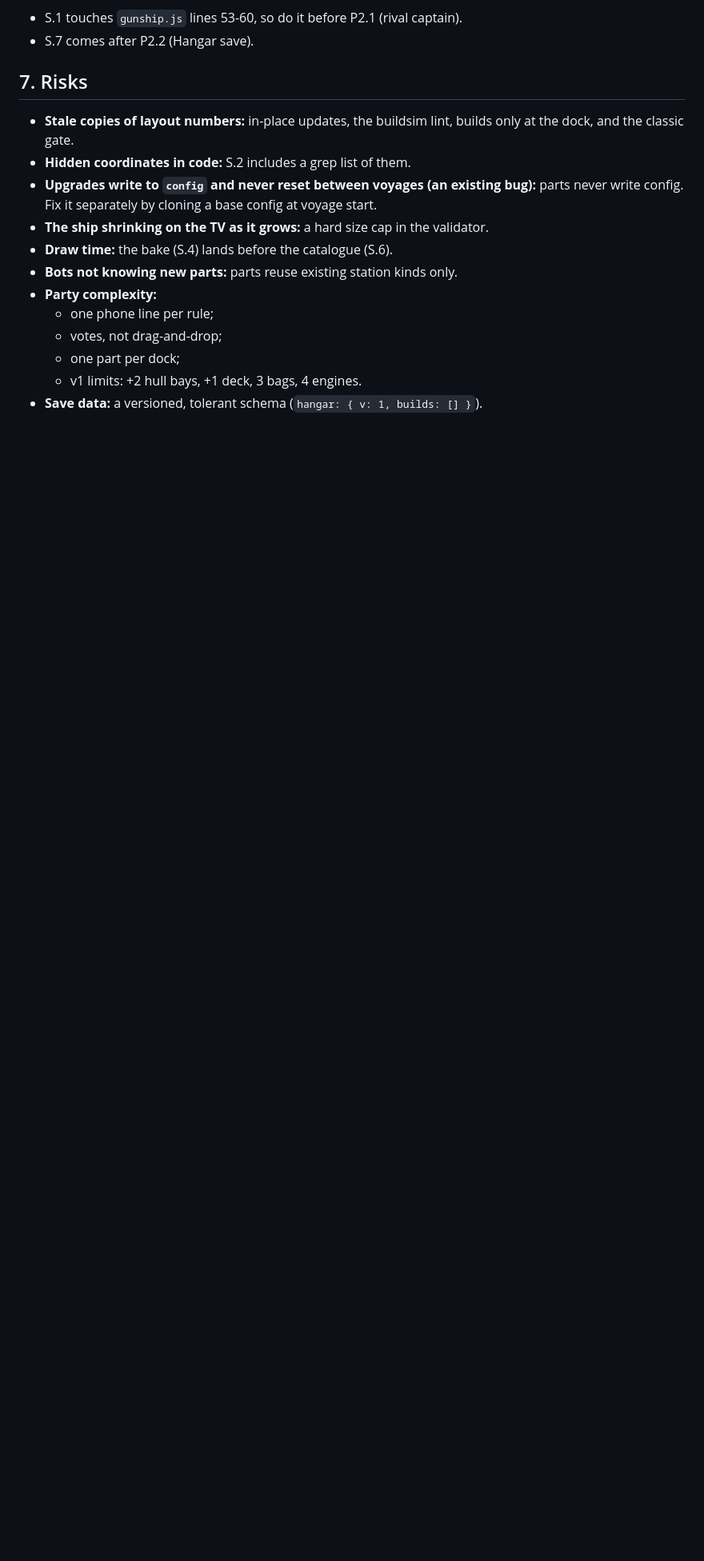
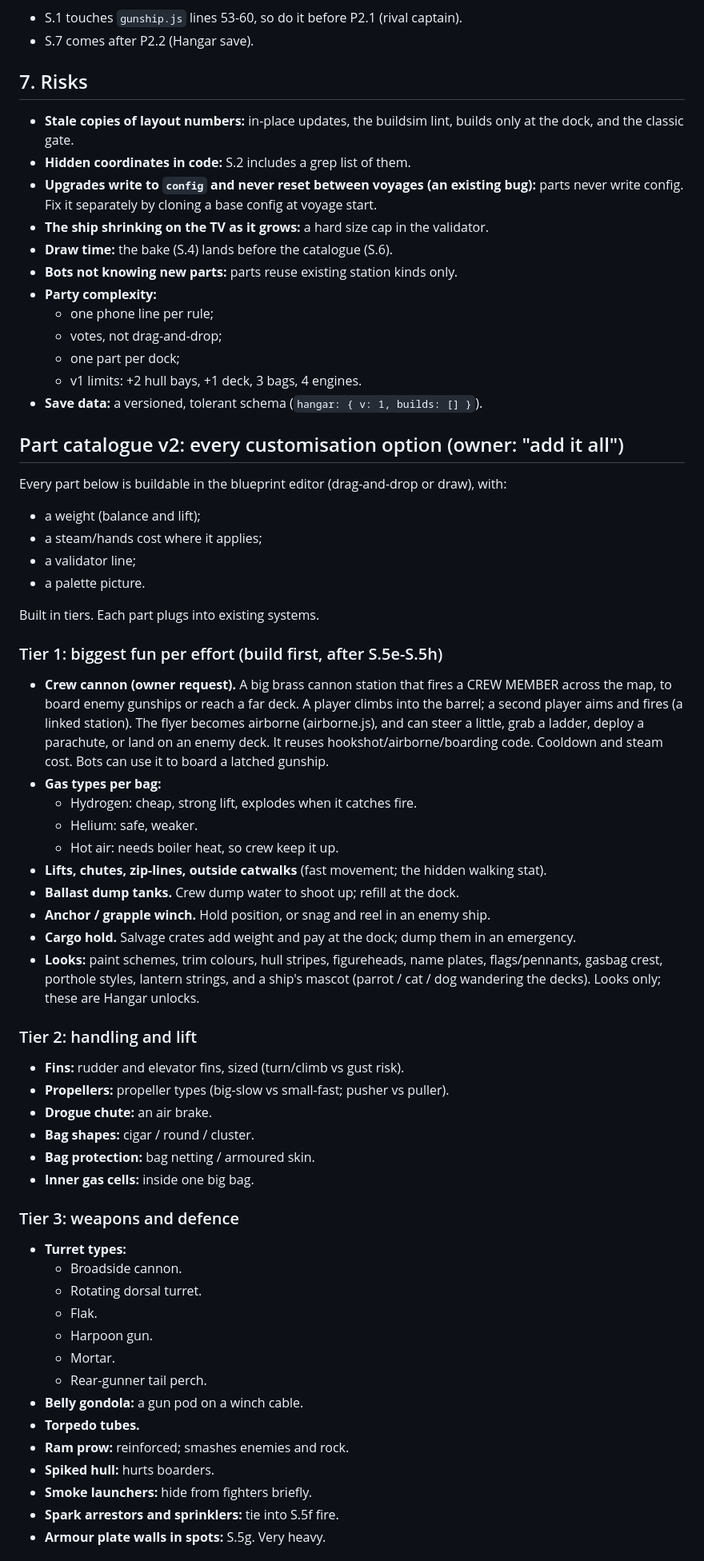
Before and after one commit to NUTELLA-DAD/QR-PHONE-GAME, a Markdown page: SHIP_BUILDING.md, the part around one of its changes. Shown at 80% size. Rendered like a GitHub page; blank space fills up the shorter version.

Commit message:
Plan: part catalogue v2 - every customisation option in 5 tiers, incl. the crew cannon
Co-Authored-By: Claude Opus 5.5 <noreply@anthropic.com>

```diff
--- a/SHIP_BUILDING.md
+++ b/SHIP_BUILDING.md
@@ -288,3 +288,50 @@ Thrust acts where the engine sits, so an engine at the nose pointing up also lif
   - one part per dock;
   - v1 limits: +2 hull bays, +1 deck, 3 bags, 4 engines.
 - **Save data:** a versioned, tolerant schema (`hangar: { v: 1, builds: [] }`).
+
+## Part catalogue v2: every customisation option (owner: "add it all")
+
+Every part below is buildable in the blueprint editor (drag-and-drop or draw), with:
+- a weight (balance and lift);
+- a steam/hands cost where it applies;
+- a validator line;
+- a palette picture.
+
+Built in tiers. Each part plugs into existing systems.
+
+### Tier 1: biggest fun per effort (build first, after S.5e-S.5h)
+- **Crew cannon (owner request).** A big brass cannon station that fires a CREW MEMBER across the map, to board enemy gunships or reach a far deck. A player climbs into the barrel; a second player aims and fires (a linked station). The flyer becomes airborne (airborne.js), and can steer a little, grab a ladder, deploy a parachute, or land on an enemy deck. It reuses hookshot/airborne/boarding code. Cooldown and steam cost. Bots can use it to board a latched gunship.
+- **Gas types per bag:**
+  - Hydrogen: cheap, strong lift, explodes when it catches fire.
+  - Helium: safe, weaker.
+  - Hot air: needs boiler heat, so crew keep it up.
+- **Lifts, chutes, zip-lines, outside catwalks** (fast movement; the hidden walking stat).
+- **Ballast dump tanks.** Crew dump water to shoot up; refill at the dock.
+- **Anchor / grapple winch.** Hold position, or snag and reel in an enemy ship.
+- **Cargo hold.** Salvage crates add weight and pay at the dock; dump them in an emergency.
+- **Looks:** paint schemes, trim colours, hull stripes, figureheads, name plates, flags/pennants, gasbag crest, porthole styles, lantern strings, and a ship's mascot (parrot / cat / dog wandering the decks). Looks only; these are Hangar unlocks.
+
+### Tier 2: handling and lift
+- **Fins:** rudder and elevator fins, sized (turn/climb vs gust risk).
+- **Propellers:** propeller types (big-slow vs small-fast; pusher vs puller).
+- **Drogue chute:** an air brake.
+- **Bag shapes:** cigar / round / cluster.
+- **Bag protection:** bag netting / armoured skin.
+- **Inner gas cells:** inside one big bag.
+
+### Tier 3: weapons and defence
+- **Turret types:**
+  - Broadside cannon.
+  - Rotating dorsal turret.
+  - Flak.
+  - Harpoon gun.
+  - Mortar.
+  - Rear-gunner tail perch.
+- **Belly gondola:** a gun pod on a winch cable.
+- **Torpedo tubes.**
+- **Ram prow:** reinforced; smashes enemies and rock.
+- **Spiked hull:** hurts boarders.
+- **Smoke launchers:** hide from fighters briefly.
+- **Spark arrestors and sprinklers:** tie into S.5f fire.
+- **Armour plate walls in spots:** S.5g. Very heavy.
+
```
Also changed, not shown: other parts of SHIP_BUILDING.md (+31 -0 lines).
